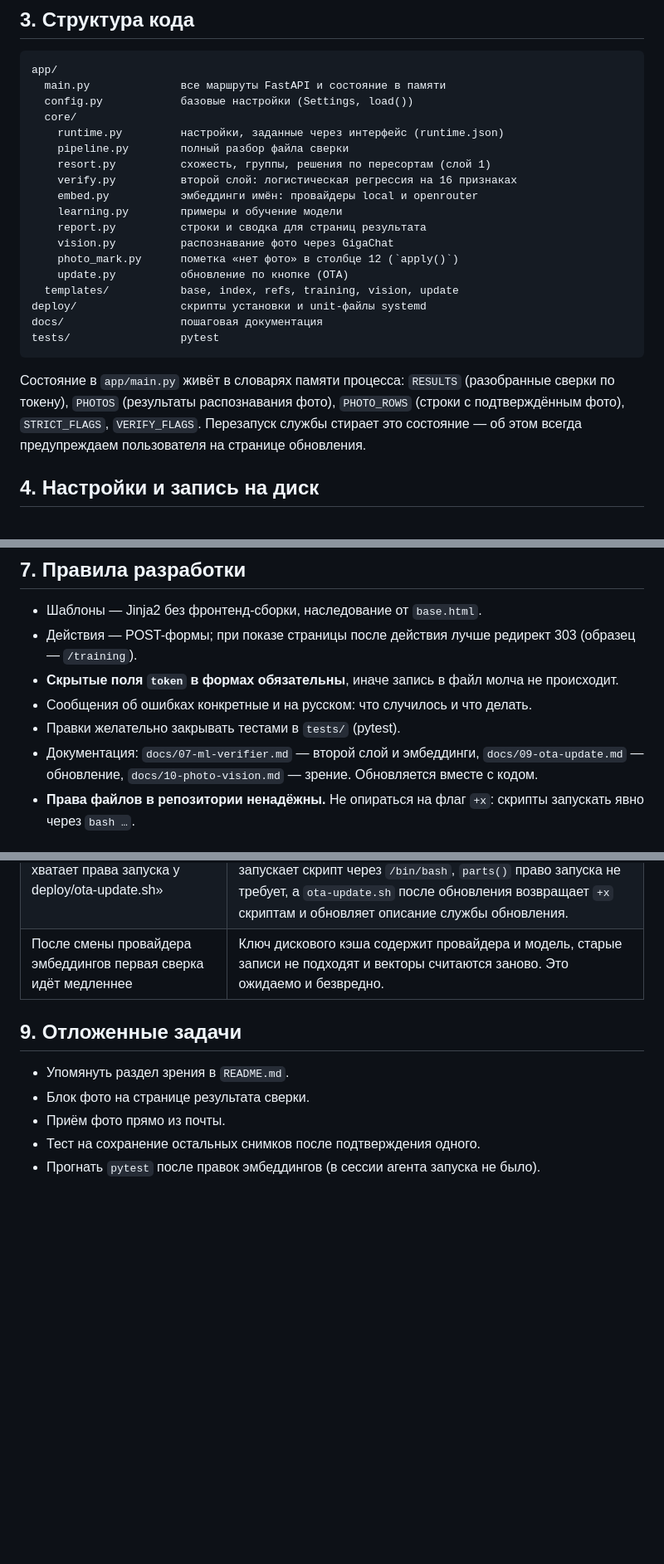
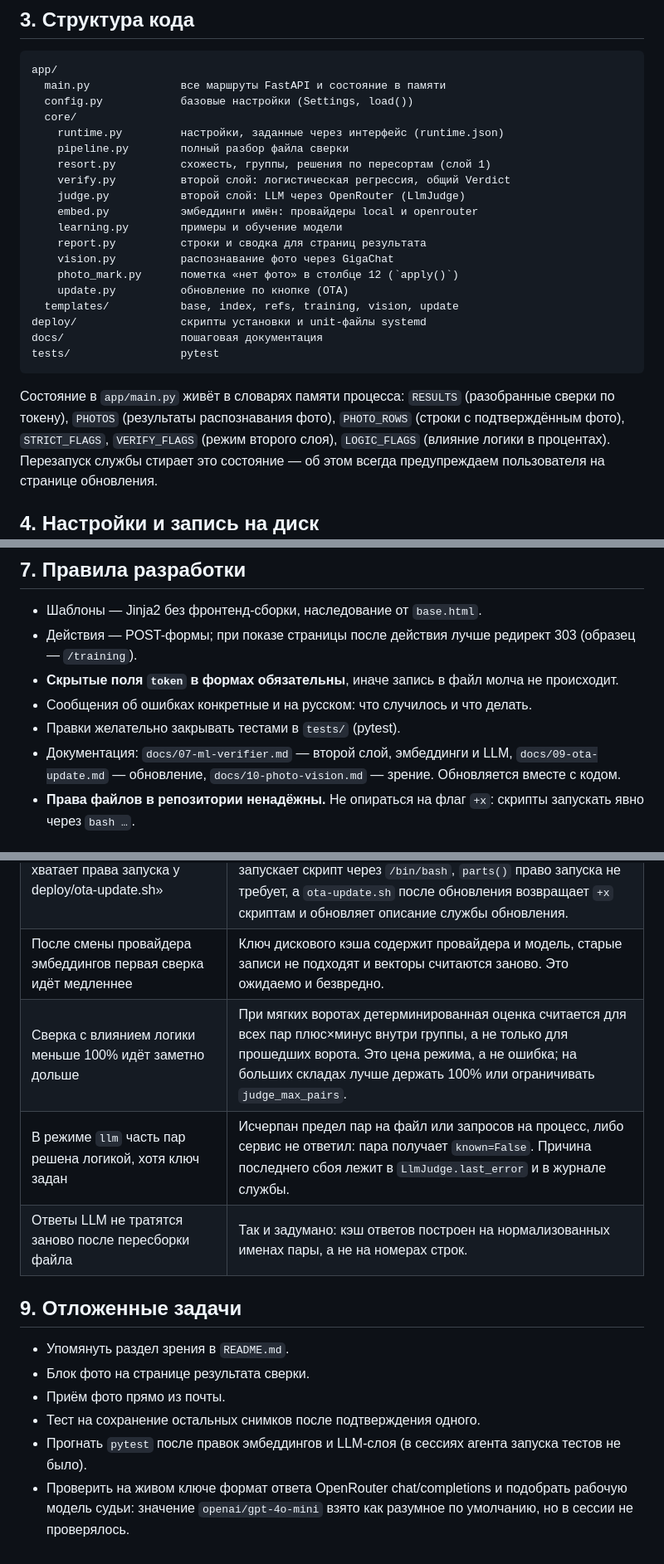
Before and after one commit to lineSence/ExcelKROAutoFormat, a Markdown page: agents_context.md, 3 parts joined by grey strips. Shown at 83% size. GitHub-like rendering; blank space fills up the shorter version.

```diff
--- a/agents_context.md
+++ b/agents_context.md
@@ -93,7 +97,8 @@ app/
     runtime.py         настройки, заданные через интерфейс (runtime.json)
     pipeline.py        полный разбор файла сверки
     resort.py          схожесть, группы, решения по пересортам (слой 1)
-    verify.py          второй слой: логистическая регрессия на 16 признаках
+    verify.py          второй слой: логистическая регрессия, общий Verdict
+    judge.py           второй слой: LLM через OpenRouter (LlmJudge)
     embed.py           эмбеддинги имён: провайдеры local и openrouter
     learning.py        примеры и обучение модели
     report.py          строки и сводка для страниц результата
@@ -108,7 +113,8 @@ tests/                 pytest
 
 Состояние в `app/main.py` живёт в словарях памяти процесса: `RESULTS`
 (разобранные сверки по токену), `PHOTOS` (результаты распознавания фото),
-`PHOTO_ROWS` (строки с подтверждённым фото), `STRICT_FLAGS`, `VERIFY_FLAGS`.
+`PHOTO_ROWS` (строки с подтверждённым фото), `STRICT_FLAGS`, `VERIFY_FLAGS`
+(режим второго слоя), `LOGIC_FLAGS` (влияние логики в процентах).
 Перезапуск службы стирает это состояние — об этом всегда предупреждаем
 пользователя на странице обновления.
 
@@ -224,7 +270,7 @@ systemctl show -p User -p ExecStart --value excelkro
   молча не происходит.
 - Сообщения об ошибках конкретные и на русском: что случилось и что делать.
 - Правки желательно закрывать тестами в `tests/` (pytest).
-- Документация: `docs/07-ml-verifier.md` — второй слой и эмбеддинги,
+- Документация: `docs/07-ml-verifier.md` — второй слой, эмбеддинги и LLM,
   `docs/09-ota-update.md` — обновление, `docs/10-photo-vision.md` — зрение.
   Обновляется вместе с кодом.
 - **Права файлов в репозитории ненадёжны.** Не опираться на флаг `+x`:
@@ -243,6 +289,9 @@ systemctl show -p User -p ExecStart --value excelkro
 | Комментарии по фото не попадают в сверку | Пометка ставилась один раз при подтверждении, а любая пересборка файла от исходника (в том числе `claims.apply`, который перезаписывает столбец 12) её стирала. Решение: строки хранятся в `PHOTO_ROWS`, а `photo_mark.apply()` вызывается после каждой сборки файла. |
 | После каждого обновления страница снова пишет «не хватает права запуска у deploy/ota-update.sh» | В репозитории файл лежит без флага `+x`, а `git reset --hard` при каждом обновлении возвращает права из репозитория и стирает `chmod 755`, сделанный `install-ota.sh`. Решение: unit запускает скрипт через `/bin/bash`, `parts()` право запуска не требует, а `ota-update.sh` после обновления возвращает `+x` скриптам и обновляет описание службы обновления. |
 | После смены провайдера эмбеддингов первая сверка идёт медленнее | Ключ дискового кэша содержит провайдера и модель, старые записи не подходят и векторы считаются заново. Это ожидаемо и безвредно. |
+| Сверка с влиянием логики меньше 100% идёт заметно дольше | При мягких воротах детерминированная оценка считается для всех пар плюс×минус внутри группы, а не только для прошедших ворота. Это цена режима, а не ошибка; на больших складах лучше держать 100% или ограничивать `judge_max_pairs`. |
+| В режиме `llm` часть пар решена логикой, хотя ключ задан | Исчерпан предел пар на файл или запросов на процесс, либо сервис не ответил: пара получает `known=False`. Причина последнего сбоя лежит в `LlmJudge.last_error` и в журнале службы. |
+| Ответы LLM не тратятся заново после пересборки файла | Так и задумано: кэш ответов построен на нормализованных именах пары, а не на номерах строк. |
 
 ## 9. Отложенные задачи
 
@@ -250,4 +299,8 @@ systemctl show -p User -p ExecStart --value excelkro
 - Блок фото на странице результата сверки.
 - Приём фото прямо из почты.
 - Тест на сохранение остальных снимков после подтверждения одного.
-- Прогнать `pytest` после правок эмбеддингов (в сессии агента запуска не было).
+- Прогнать `pytest` после правок эмбеддингов и LLM-слоя (в сессиях агента
+  запуска тестов не было).
+- Проверить на живом ключе формат ответа OpenRouter chat/completions и
+  подобрать рабочую модель судьи: значение `openai/gpt-4o-mini` взято как
+  разумное по умолчанию, но в сессии не проверялось.
```
Also changed, not shown: other parts of agents_context.md (+49 -5 lines).
